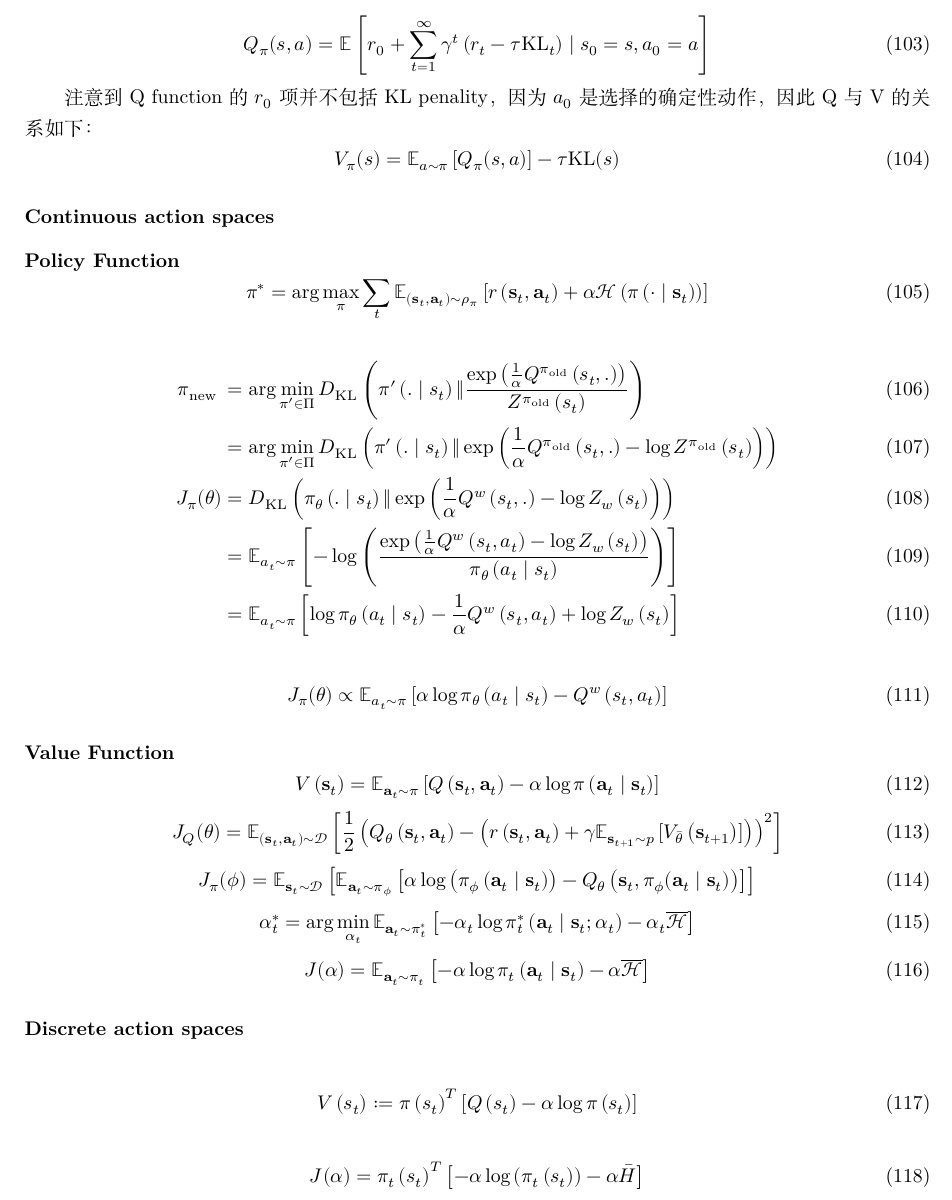
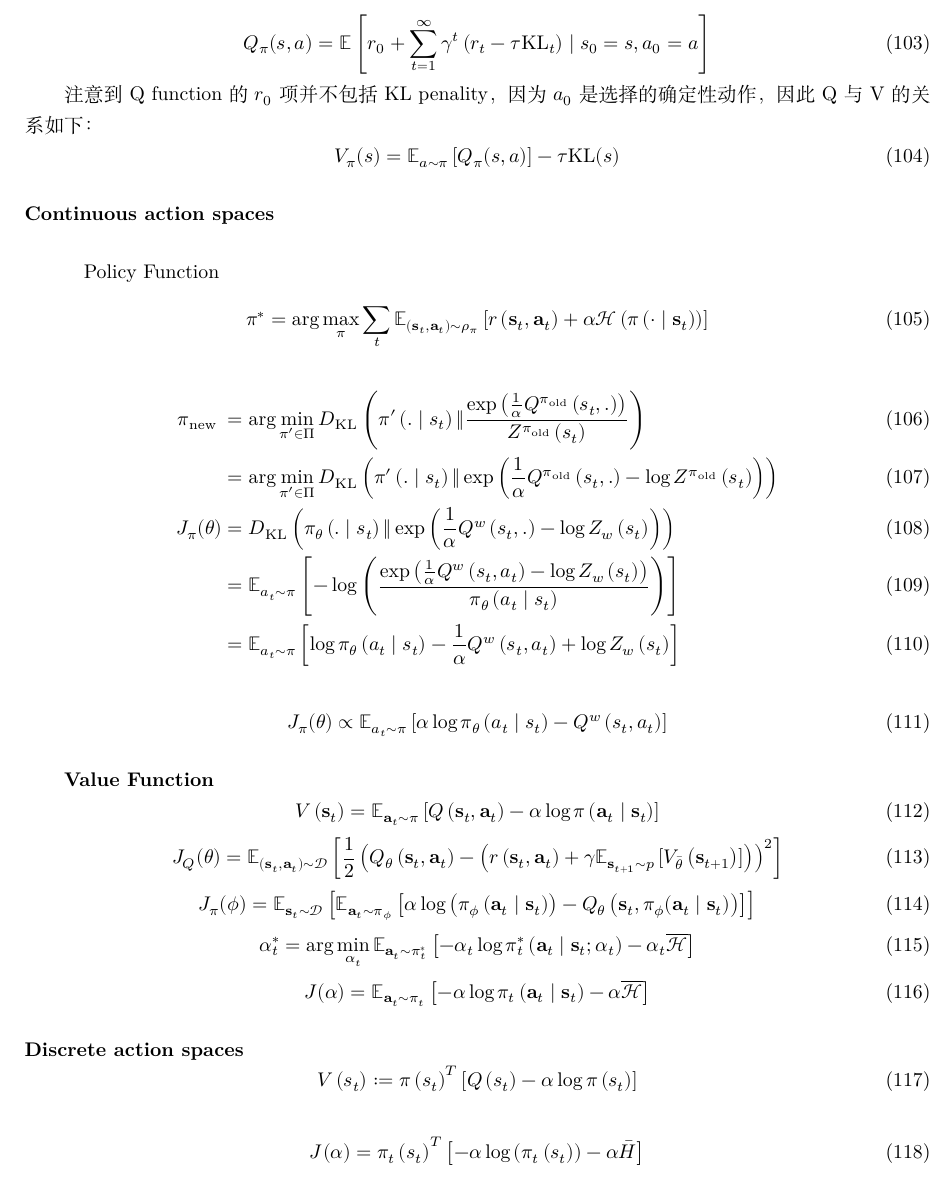
Before and after one commit to zlw21gxy/RL_essentail, a LaTeX document (main.tex): part of page 14 of 17, cut so that both start at the same text. Compiled offline with XeLaTeX.

Commit message:
change section layout

```diff
--- a/main.tex
+++ b/main.tex
@@ -935,10 +935,10 @@ behavior-policy \(\pi_b\) 后state的分布:
 \end{equation}
 
 \hypertarget{header-n304}{%
-\subsubsection{Continuous action spaces}\label{header-n304}}
+\paragraph{Continuous action spaces}\label{header-n304}}
 
 \hypertarget{header-n305}{%
-\paragraph{Policy Function}\label{header-n305}}
+\subparagraph{}{Policy Function}\label{header-n305}}
 \begin{equation}
     \pi^{*}=\arg \max _{\pi} \sum_{t} \mathbb{E}_{\left(\mathbf{s}_{t}, \mathbf{a}_{t}\right) \sim \rho_{\pi}}\left[r\left(\mathbf{s}_{t}, \mathbf{a}_{t}\right)+\alpha \mathcal{H}\left(\pi\left(\cdot \mid \mathbf{s}_{t}\right)\right)\right]
 \end{equation}
@@ -959,7 +959,7 @@ behavior-policy \(\pi_b\) 后state的分布:
 
 
 \hypertarget{header-n308}{%
-\paragraph{Value Function}\label{header-n308}}
+\subparagraph{Value Function}\label{header-n308}}
 \begin{equation}
   V\left(\mathbf{s}_{t}\right)=\mathbb{E}_{\mathbf{a}_{t} \sim \pi}\left[Q\left(\mathbf{s}_{t}, \mathbf{a}_{t}\right)-\alpha \log \pi\left(\mathbf{a}_{t} \mid \mathbf{s}_{t}\right)\right]
 \end{equation}
@@ -979,7 +979,7 @@ behavior-policy \(\pi_b\) 后state的分布:
 
 
 \hypertarget{header-n315}{%
-\subsubsection{Discrete action spaces}\label{header-n315}}
+\paragraph{Discrete action spaces}\label{header-n315}}
 \begin{equation}
   V\left(s_{t}\right):=\pi\left(s_{t}\right)^{T}\left[Q\left(s_{t}\right)-\alpha \log \pi\left(s_{t}\right)\right]
 \end{equation}
```
Also changed, not shown: main.pdf, main.tex (6 more changed lines).
